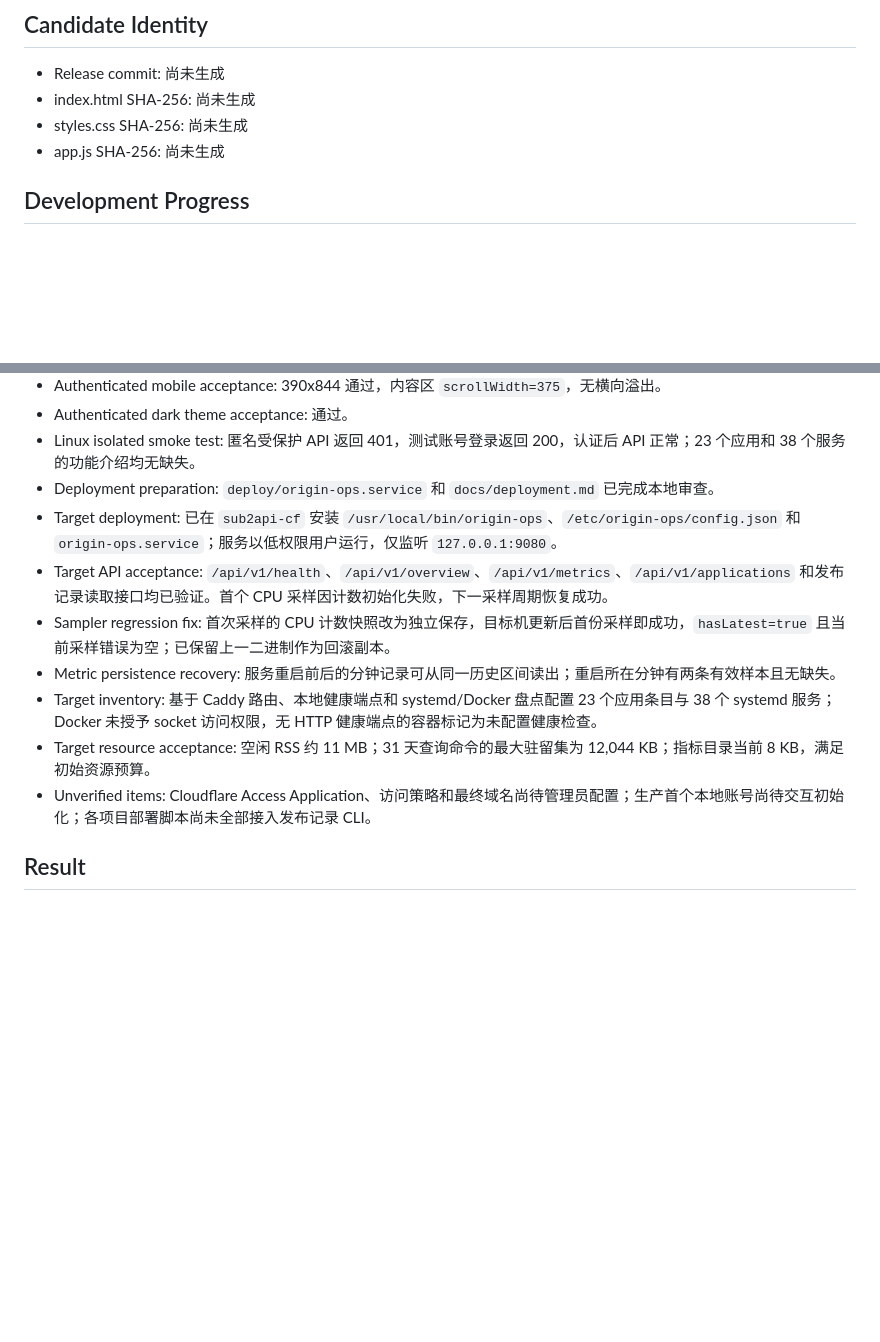
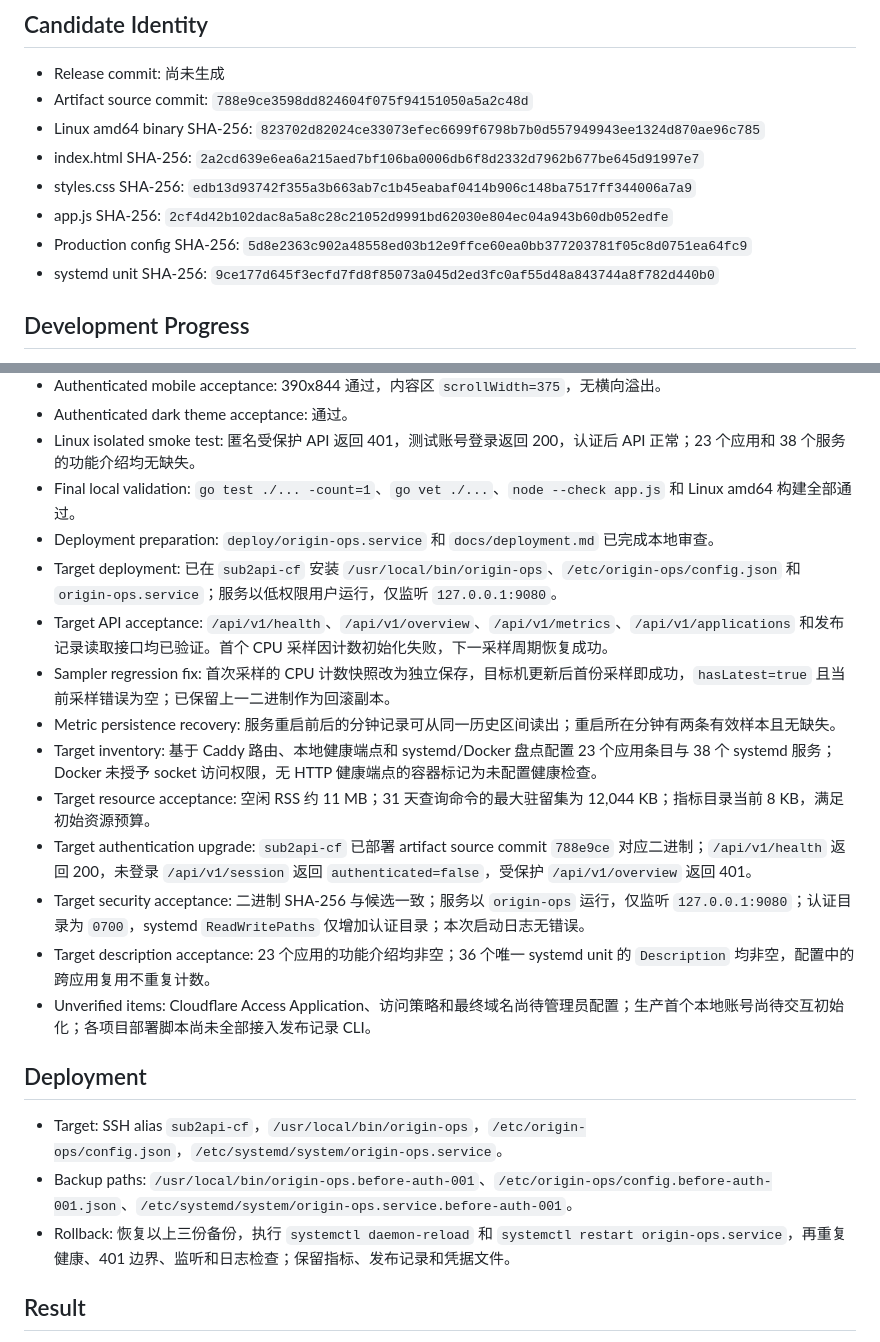
Before and after one commit to zeroliao/origin-ops, a Markdown page: docs/releases/001.md, 2 parts joined by grey strips. GitHub-like rendering; blank space fills up the shorter version.

Commit message:
docs(release): record auth deployment validation

```diff
--- a/docs/releases/001.md
+++ b/docs/releases/001.md
@@ -21,9 +21,13 @@
 ## Candidate Identity
 
 - Release commit: 尚未生成
-- index.html SHA-256: 尚未生成
-- styles.css SHA-256: 尚未生成
-- app.js SHA-256: 尚未生成
+- Artifact source commit: `788e9ce3598dd824604f075f94151050a5a2c48d`
+- Linux amd64 binary SHA-256: `823702d82024ce33073efec6699f6798b7b0d557949943ee1324d870ae96c785`
+- index.html SHA-256: `2a2cd639e6ea6a215aed7bf106ba0006db6f8d2332d7962b677be645d91997e7`
+- styles.css SHA-256: `edb13d93742f355a3b663ab7c1b45eabaf0414b906c148ba7517ff344006a7a9`
+- app.js SHA-256: `2cf4d42b102dac8a5a8c28c21052d9991bd62030e804ec04a943b60db052edfe`
+- Production config SHA-256: `5d8e2363c902a48558ed03b12e9ffce60ea0bb377203781f05c8d0751ea64fc9`
+- systemd unit SHA-256: `9ce177d645f3ecfd7fd8f85073a045d2ed3fc0af55d48a843744a8f782d440b0`
 
 ## Development Progress
 
@@ -55,6 +59,7 @@
 - Authenticated mobile acceptance: 390x844 通过，内容区 `scrollWidth=375`，无横向溢出。
 - Authenticated dark theme acceptance: 通过。
 - Linux isolated smoke test: 匿名受保护 API 返回 401，测试账号登录返回 200，认证后 API 正常；23 个应用和 38 个服务的功能介绍均无缺失。
+- Final local validation: `go test ./... -count=1`、`go vet ./...`、`node --check app.js` 和 Linux amd64 构建全部通过。
 - Deployment preparation: `deploy/origin-ops.service` 和 `docs/deployment.md` 已完成本地审查。
 - Target deployment: 已在 `sub2api-cf` 安装 `/usr/local/bin/origin-ops`、`/etc/origin-ops/config.json` 和 `origin-ops.service`；服务以低权限用户运行，仅监听 `127.0.0.1:9080`。
 - Target API acceptance: `/api/v1/health`、`/api/v1/overview`、`/api/v1/metrics`、`/api/v1/applications` 和发布记录读取接口均已验证。首个 CPU 采样因计数初始化失败，下一采样周期恢复成功。
@@ -62,7 +67,16 @@
 - Metric persistence recovery: 服务重启前后的分钟记录可从同一历史区间读出；重启所在分钟有两条有效样本且无缺失。
 - Target inventory: 基于 Caddy 路由、本地健康端点和 systemd/Docker 盘点配置 23 个应用条目与 38 个 systemd 服务；Docker 未授予 socket 访问权限，无 HTTP 健康端点的容器标记为未配置健康检查。
 - Target resource acceptance: 空闲 RSS 约 11 MB；31 天查询命令的最大驻留集为 12,044 KB；指标目录当前 8 KB，满足初始资源预算。
+- Target authentication upgrade: `sub2api-cf` 已部署 artifact source commit `788e9ce` 对应二进制；`/api/v1/health` 返回 200，未登录 `/api/v1/session` 返回 `authenticated=false`，受保护 `/api/v1/overview` 返回 401。
+- Target security acceptance: 二进制 SHA-256 与候选一致；服务以 `origin-ops` 运行，仅监听 `127.0.0.1:9080`；认证目录为 `0700`，systemd `ReadWritePaths` 仅增加认证目录；本次启动日志无错误。
+- Target description acceptance: 23 个应用的功能介绍均非空；36 个唯一 systemd unit 的 `Description` 均非空，配置中的跨应用复用不重复计数。
 - Unverified items: Cloudflare Access Application、访问策略和最终域名尚待管理员配置；生产首个本地账号尚待交互初始化；各项目部署脚本尚未全部接入发布记录 CLI。
+
+## Deployment
+
+- Target: SSH alias `sub2api-cf`，`/usr/local/bin/origin-ops`，`/etc/origin-ops/config.json`，`/etc/systemd/system/origin-ops.service`。
+- Backup paths: `/usr/local/bin/origin-ops.before-auth-001`、`/etc/origin-ops/config.before-auth-001.json`、`/etc/systemd/system/origin-ops.service.before-auth-001`。
+- Rollback: 恢复以上三份备份，执行 `systemctl daemon-reload` 和 `systemctl restart origin-ops.service`，再重复健康、401 边界、监听和日志检查；保留指标、发布记录和凭据文件。
 
 ## Result
 
```
Also changed, not shown: docs/version-management.md (+37 -22 lines).
